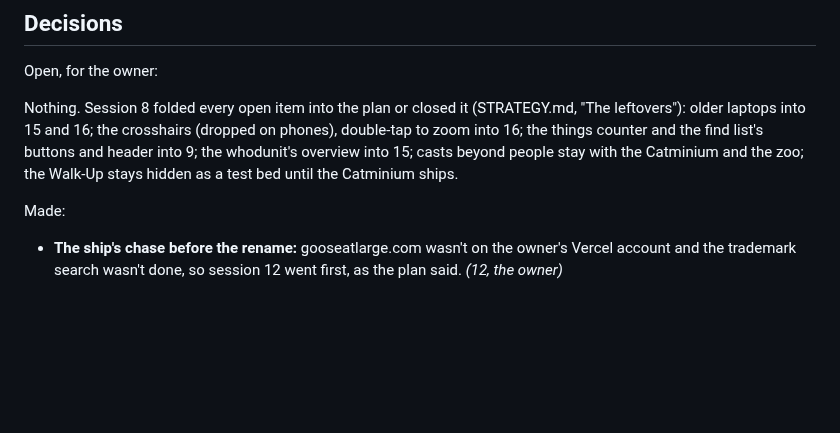
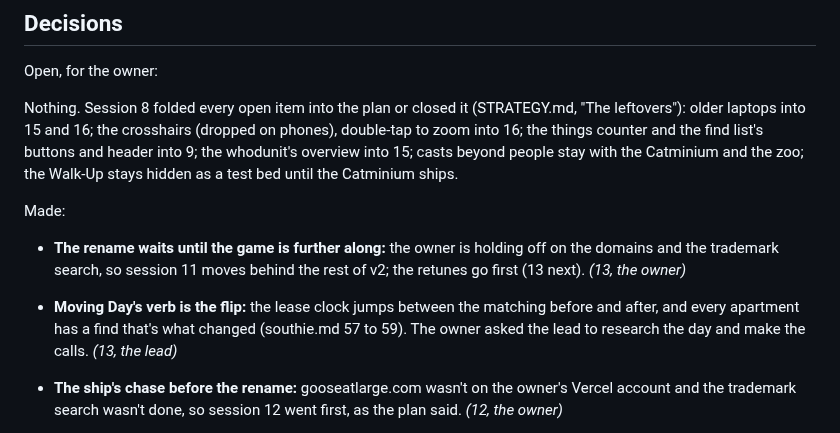
Before and after one commit to uxpreview/squares, a Markdown page: docs/ROADMAP.md, the part around the change. Drawn GitHub-style; blank space fills up the shorter version.

Commit message:
Roadmap: the rename waits; Moving Day's verb is the flip
Co-Authored-By: Claude Opus 5.5 <noreply@anthropic.com>
Claude-Session: https://claude.ai/code/session_01XiSbqGXtVcAEJEsxBkgXhs

```diff
--- a/docs/ROADMAP.md
+++ b/docs/ROADMAP.md
@@ -255,6 +255,8 @@ Nothing. Session 8 folded every open item into the plan or closed it (STRATEGY.m
 
 Made:
 
+- **The rename waits until the game is further along:** the owner is holding off on the domains and the trademark search, so session 11 moves behind the rest of v2; the retunes go first (13 next). *(13, the owner)*
+- **Moving Day's verb is the flip:** the lease clock jumps between the matching before and after, and every apartment has a find that's what changed (southie.md 57 to 59). The owner asked the lead to research the day and make the calls. *(13, the lead)*
 - **The ship's chase before the rename:** gooseatlarge.com wasn't on the owner's Vercel account and the trademark search wasn't done, so session 12 went first, as the plan said. *(12, the owner)*
 - **A trail's quarry is always one step ahead:** it's drawn only at the sighting the player is on, in its hours, so every one anyone sees is the one to tap and nobody finds the ending first. The art reads the game's state for it (`onStep`), as pokes follow taps. *(12, the lead)*
 - **A trail needs no save change:** sightings are finds, and a place's old finds keep their ids when its format changes. *(12, the lead)*
```
